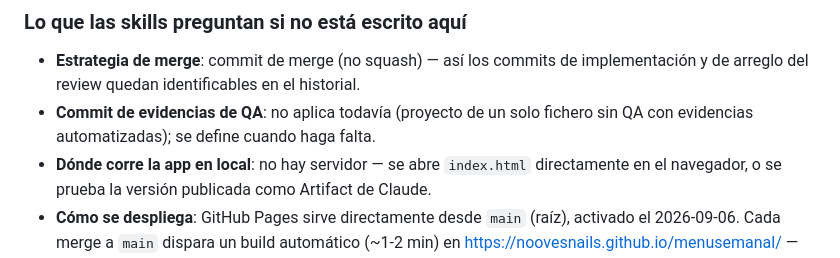
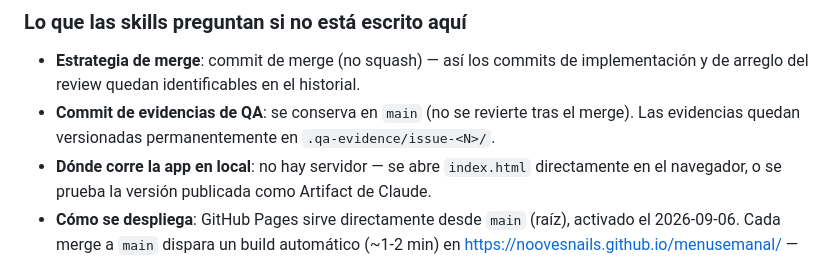
Before and after one commit to noovesnails/menusemanal, a Markdown page: .agents/rules/global.md, the part around the change. Rendered like a GitHub page.

Commit message:
docs: document QA evidence commits are kept on main
Co-Authored-By: Claude Sonnet 5 <noreply@anthropic.com>

```diff
--- a/.agents/rules/global.md
+++ b/.agents/rules/global.md
@@ -63,8 +63,8 @@ campo del tablero.
 
 - **Estrategia de merge**: commit de merge (no squash) — así los commits de implementación y de
   arreglo del review quedan identificables en el historial.
-- **Commit de evidencias de QA**: no aplica todavía (proyecto de un solo fichero sin QA con
-  evidencias automatizadas); se define cuando haga falta.
+- **Commit de evidencias de QA**: se conserva en `main` (no se revierte tras el merge). Las
+  evidencias quedan versionadas permanentemente en `.qa-evidence/issue-<N>/`.
 - **Dónde corre la app en local**: no hay servidor — se abre `index.html` directamente en el
   navegador, o se prueba la versión publicada como Artifact de Claude.
 - **Cómo se despliega**: GitHub Pages sirve directamente desde `main` (raíz), activado el
```
